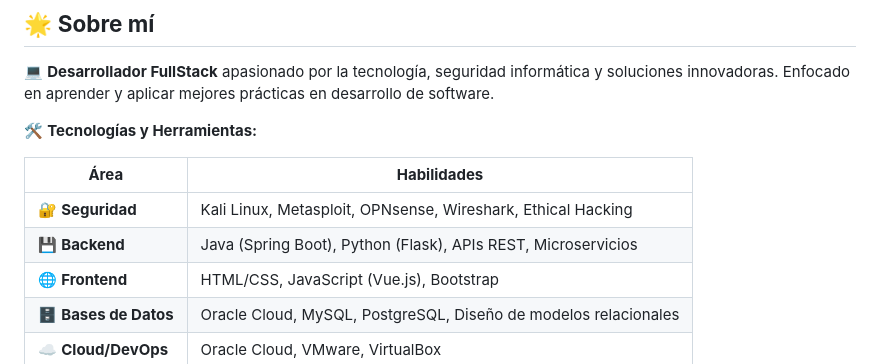
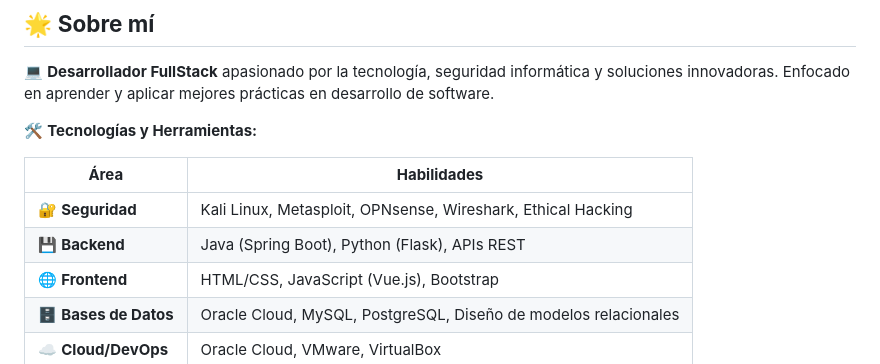
Before and after one commit to saul19bautista/saul19bautista, a Markdown page: README.md, the part around the change. Rendered like a GitHub page.

```diff
--- a/README.md
+++ b/README.md
@@ -19,7 +19,7 @@
 | **Área**       | **Habilidades**                                                                                     |
 |----------------|----------------------------------------------------------------------------------------------------|
 | 🔐 **Seguridad**  | Kali Linux, Metasploit, OPNsense, Wireshark, Ethical Hacking                                      |
-| 💾 **Backend**    | Java (Spring Boot), Python (Flask), APIs REST, Microservicios                                      |
+| 💾 **Backend**    | Java (Spring Boot), Python (Flask), APIs REST                                     |
 | 🌐 **Frontend**   | HTML/CSS, JavaScript (Vue.js), Bootstrap                                                           |
 | 🗄️ **Bases de Datos** | Oracle Cloud, MySQL, PostgreSQL, Diseño de modelos relacionales                                   |
 | ☁️ **Cloud/DevOps**  | Oracle Cloud, VMware, VirtualBox                                                        |
```
